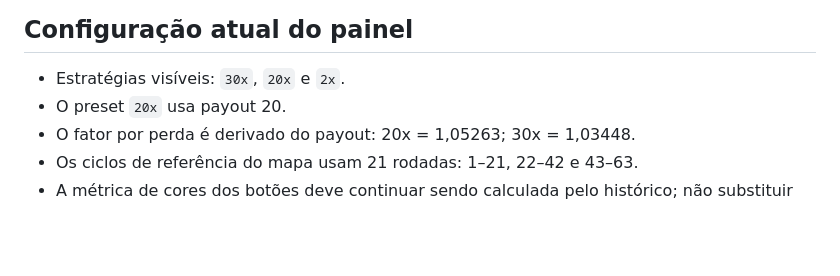
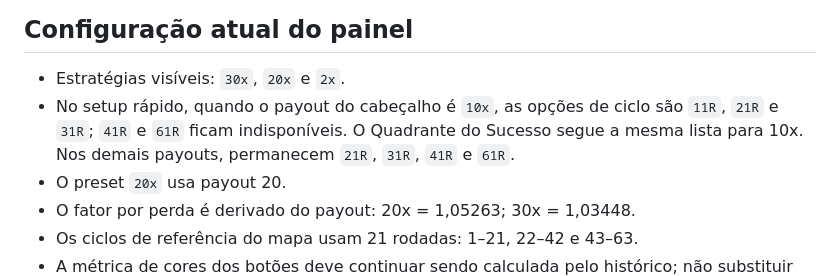
Before and after one commit to yurisilva90/Crash, a Markdown page: docs/HERMES_HANDOFF.md, the part around the change. Drawn GitHub-style; blank space fills up the shorter version.

Commit message:
Documentar opções de ciclos para payout 10x

```diff
--- a/docs/HERMES_HANDOFF.md
+++ b/docs/HERMES_HANDOFF.md
@@ -37,6 +37,7 @@ Nunca commitar senha, perfil do Chrome, token de controle, `supabase-sync.json`,
 ## Configuração atual do painel
 
 - Estratégias visíveis: `30x`, `20x` e `2x`.
+- No setup rápido, quando o payout do cabeçalho é `10x`, as opções de ciclo são `11R`, `21R` e `31R`; `41R` e `61R` ficam indisponíveis. O Quadrante do Sucesso segue a mesma lista para 10x. Nos demais payouts, permanecem `21R`, `31R`, `41R` e `61R`.
 - O preset `20x` usa payout 20.
 - O fator por perda é derivado do payout: 20x = 1,05263; 30x = 1,03448.
 - Os ciclos de referência do mapa usam 21 rodadas: 1–21, 22–42 e 43–63.
```
